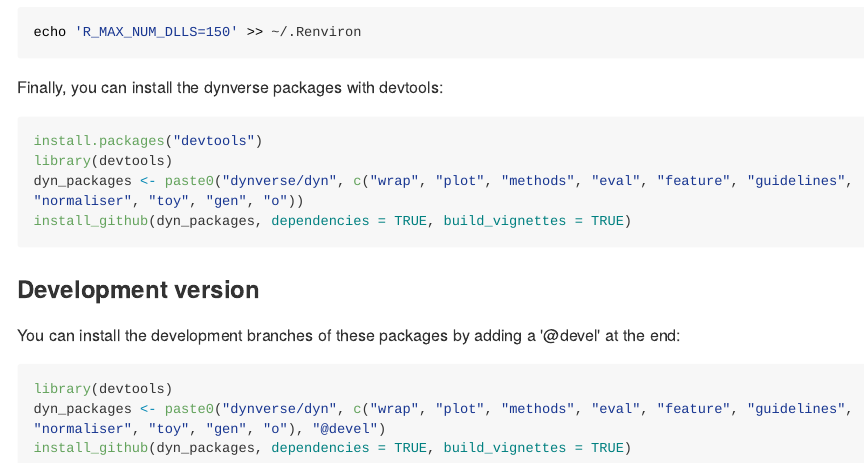
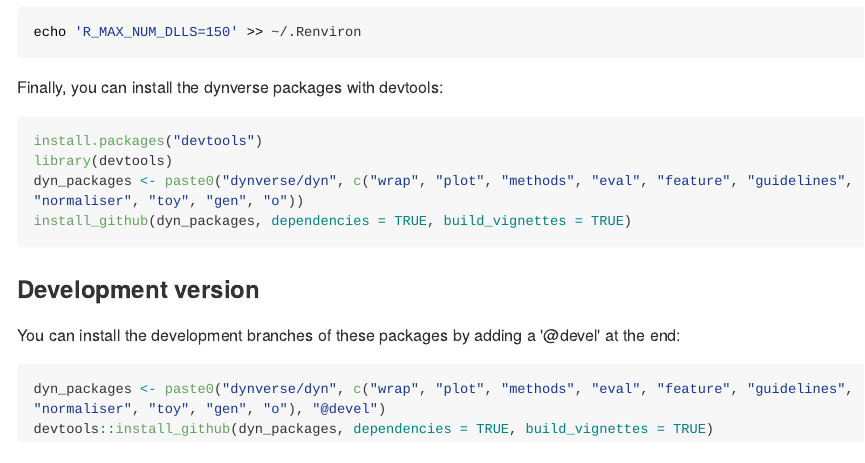
Before and after one commit to dynverse/dynverse, an R Markdown document (README.Rmd): the page in a window 1100 px wide, from 2830 px down. The pictures show the output file README.md that the author committed with the source, drawn offline in the style of GitHub; long lines of code are wrapped; badge pictures from the web are left out.

Commit message:
update repos

````diff
--- a/README.Rmd
+++ b/README.Rmd
@@ -130,7 +130,6 @@
 
 You can install the development branches of these packages by adding a '@devel' at the end:
 ```{r, eval = FALSE}
-library(devtools)
 dyn_packages <- paste0("dynverse/dyn", c("wrap", "plot", "methods", "eval", "feature", "guidelines", "normaliser", "toy", "gen", "o"), "@devel")
-install_github(dyn_packages, dependencies = TRUE, build_vignettes = TRUE)
+devtools::install_github(dyn_packages, dependencies = TRUE, build_vignettes = TRUE)
 ```
````
Also changed, not shown: README.md.
